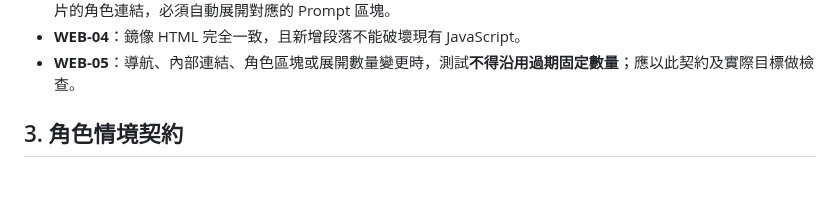
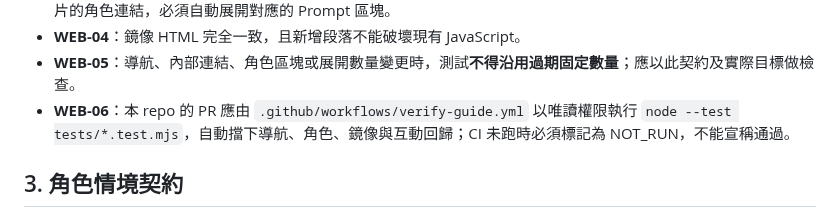
Before and after one commit to sodahsu/notes, a Markdown page: SPEC.md, the part around the change. GitHub-like rendering; blank space fills up the shorter version.

Commit message:
docs: document automatic PR specification verification

```diff
--- a/SPEC.md
+++ b/SPEC.md
@@ -44,6 +44,7 @@
 - **WEB-03**：桌面與窄螢幕都可閱讀；縮小頁面時導覽可換行，`details/summary` 可用滑鼠及鍵盤展開；點擊職能卡片的角色連結，必須自動展開對應的 Prompt 區塊。
 - **WEB-04**：鏡像 HTML 完全一致，且新增段落不能破壞現有 JavaScript。
 - **WEB-05**：導航、內部連結、角色區塊或展開數量變更時，測試**不得沿用過期固定數量**；應以此契約及實際目標做檢查。
+- **WEB-06**：本 repo 的 PR 應由 `.github/workflows/verify-guide.yml` 以唯讀權限執行 `node --test tests/*.test.mjs`，自動擋下導航、角色、鏡像與互動回歸；CI 未跑時必須標記為 NOT_RUN，不能宣稱通過。
 
 ## 3. 角色情境契約
 
```
